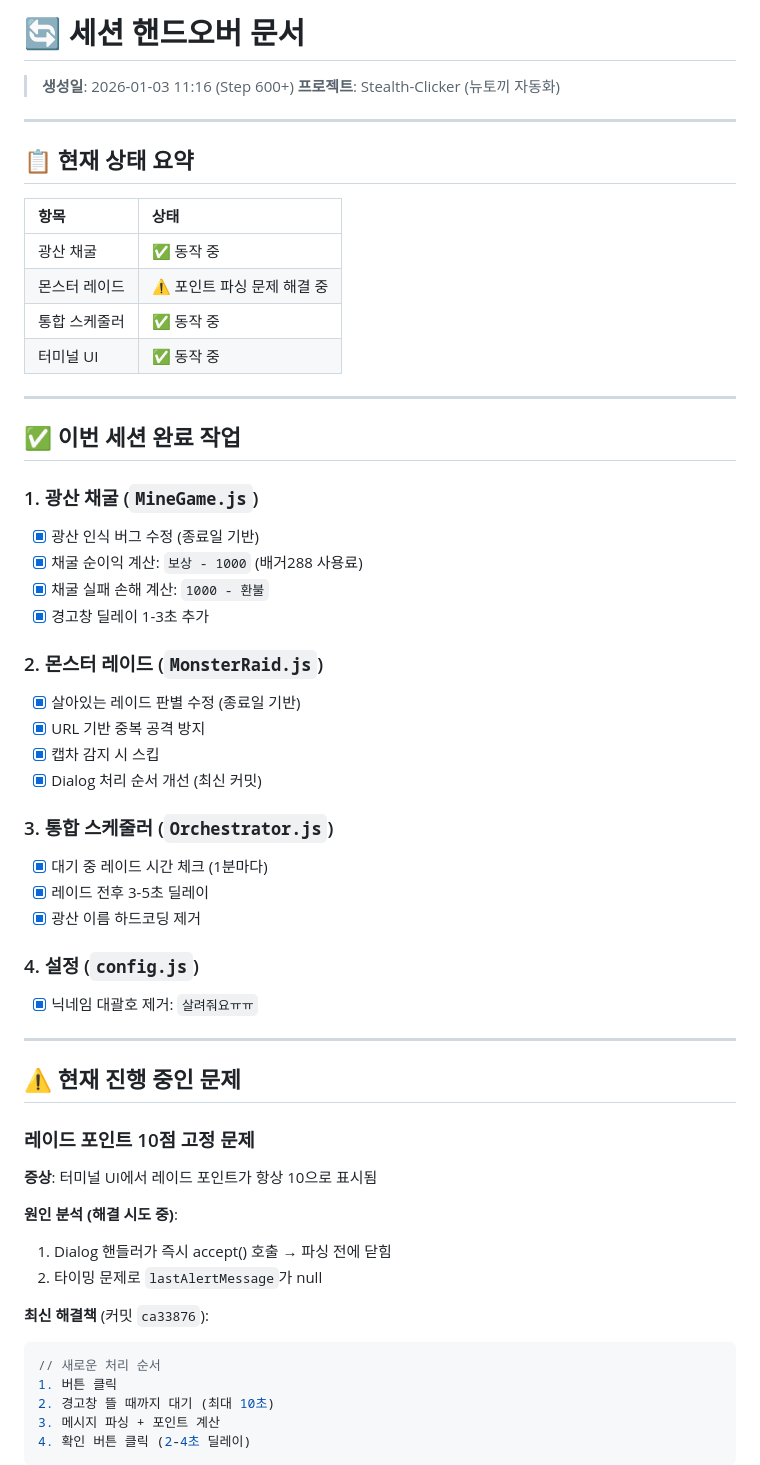
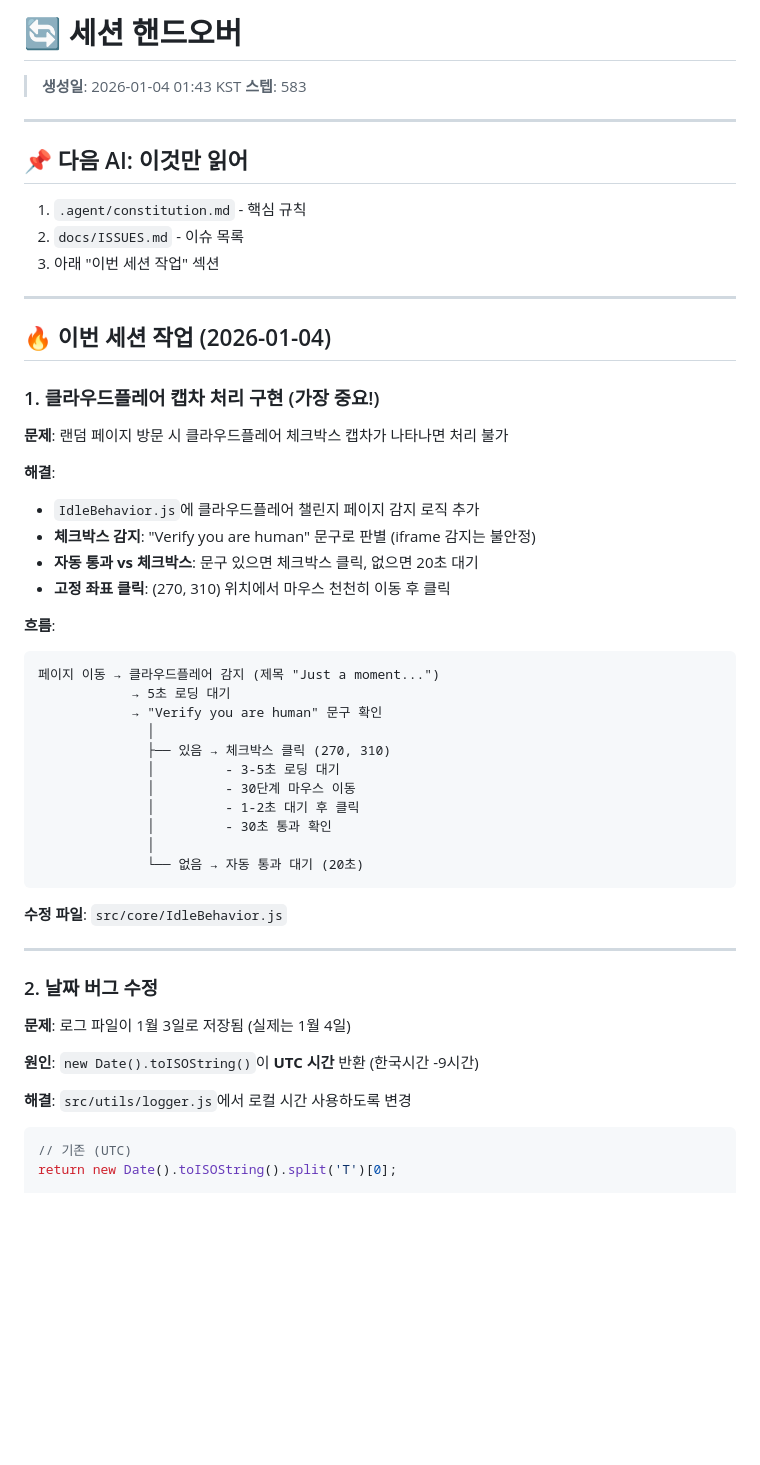
Before and after one commit to unquote9094/Stealth-Clicker, a Markdown page: docs/HANDOVER.md, the part around one of its changes. Drawn GitHub-style; blank space fills up the shorter version.

Commit message:
docs: 세션 핸드오버 문서 작성

````diff
--- a/docs/HANDOVER.md
+++ b/docs/HANDOVER.md
@@ -1,67 +1,60 @@
-# 🔄 세션 핸드오버 문서
+# 🔄 세션 핸드오버
 
-> **생성일**: 2026-01-03 11:16 (Step 600+)
-> **프로젝트**: Stealth-Clicker (뉴토끼 자동화)
+> **생성일**: 2026-01-04 01:43 KST
+> **스텝**: 583
 
 ---
 
-## 📋 현재 상태 요약
+## 📌 다음 AI: 이것만 읽어
 
-| 항목 | 상태 |
-|:---|:---|
-| 광산 채굴 | ✅ 동작 중 |
-| 몬스터 레이드 | ⚠️ 포인트 파싱 문제 해결 중 |
-| 통합 스케줄러 | ✅ 동작 중 |
-| 터미널 UI | ✅ 동작 중 |
+1. `.agent/constitution.md` - 핵심 규칙
+2. `docs/ISSUES.md` - 이슈 목록
+3. 아래 "이번 세션 작업" 섹션
 
 ---
 
-## ✅ 이번 세션 완료 작업
+## 🔥 이번 세션 작업 (2026-01-04)
 
-### 1. 광산 채굴 (`MineGame.js`)
+### 1. 클라우드플레어 캡차 처리 구현 (가장 중요!)
 
-- [x] 광산 인식 버그 수정 (종료일 기반)
-- [x] 채굴 순이익 계산: `보상 - 1000` (배거288 사용료)
-- [x] 채굴 실패 손해 계산: `1000 - 환불`
-- [x] 경고창 딜레이 1-3초 추가
+**문제**: 랜덤 페이지 방문 시 클라우드플레어 체크박스 캡차가 나타나면 처리 불가
 
-### 2. 몬스터 레이드 (`MonsterRaid.js`)
+**해결**:
 
-- [x] 살아있는 레이드 판별 수정 (종료일 기반)
-- [x] URL 기반 중복 공격 방지
-- [x] 캡차 감지 시 스킵
-- [x] Dialog 처리 순서 개선 (최신 커밋)
+- `IdleBehavior.js`에 클라우드플레어 챌린지 페이지 감지 로직 추가
+- **체크박스 감지**: "Verify you are human" 문구로 판별 (iframe 감지는 불안정)
+- **자동 통과 vs 체크박스**: 문구 있으면 체크박스 클릭, 없으면 20초 대기
+- **고정 좌표 클릭**: (270, 310) 위치에서 마우스 천천히 이동 후 클릭
 
-### 3. 통합 스케줄러 (`Orchestrator.js`)
+**흐름**:
 
-- [x] 대기 중 레이드 시간 체크 (1분마다)
-- [x] 레이드 전후 3-5초 딜레이
-- [x] 광산 이름 하드코딩 제거
+```
+페이지 이동 → 클라우드플레어 감지 (제목 "Just a moment...")
+            → 5초 로딩 대기
+            → "Verify you are human" 문구 확인
+              │
+              ├── 있음 → 체크박스 클릭 (270, 310)
+              │         - 3-5초 로딩 대기
+              │         - 30단계 마우스 이동
+              │         - 1-2초 대기 후 클릭
+              │         - 30초 통과 확인
+              │
+              └── 없음 → 자동 통과 대기 (20초)
+```
 
-### 4. 설정 (`config.js`)
-
-- [x] 닉네임 대괄호 제거: `살려줘요ㅠㅠ`
+**수정 파일**: `src/core/IdleBehavior.js`
 
 ---
 
-## ⚠️ 현재 진행 중인 문제
+### 2. 날짜 버그 수정
 
-### 레이드 포인트 10점 고정 문제
+**문제**: 로그 파일이 1월 3일로 저장됨 (실제는 1월 4일)
 
-**증상**: 터미널 UI에서 레이드 포인트가 항상 10으로 표시됨
+**원인**: `new Date().toISOString()`이 **UTC 시간** 반환 (한국시간 -9시간)
 
-**원인 분석 (해결 시도 중)**:
-
-1. Dialog 핸들러가 즉시 accept() 호출 → 파싱 전에 닫힘
-2. 타이밍 문제로 `lastAlertMessage`가 null
-
-**최신 해결책** (커밋 `ca33876`):
+**해결**: `src/utils/logger.js`에서 로컬 시간 사용하도록 변경
 
 ```javascript
-// 새로운 처리 순서
-1. 버튼 클릭
-2. 경고창 뜰 때까지 대기 (최대 10초)
-3. 메시지 파싱 + 포인트 계산
-4. 확인 버튼 클릭 (2-4초 딜레이)
-```
+// 기존 (UTC)
+return new Date().toISOString().split('T')[0];
 
````
Also changed, not shown: other parts of docs/HANDOVER.md (+108 -64 lines).
